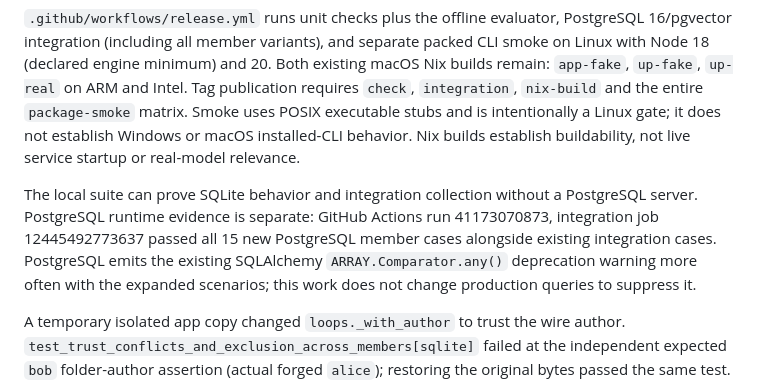
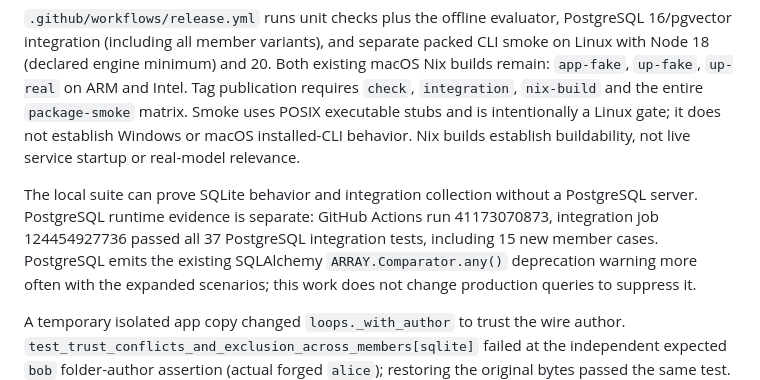
Before and after one commit to Crash0v3rrid3/hivemind, a Markdown page: docs/regression-testing.md, the part around the change. Rendered like a GitHub page.

Commit message:
docs: correct PostgreSQL regression evidence

```diff
--- a/docs/regression-testing.md
+++ b/docs/regression-testing.md
@@ -95,8 +95,8 @@ service startup or real-model relevance.
 
 The local suite can prove SQLite behavior and integration collection without a
 PostgreSQL server. PostgreSQL runtime evidence is separate: GitHub Actions run
-41173070873, integration job 12445492773637 passed all 15 new PostgreSQL member cases
-alongside existing integration cases. PostgreSQL emits the existing SQLAlchemy
+41173070873, integration job 124454927736 passed all 37 PostgreSQL integration tests,
+including 15 new member cases. PostgreSQL emits the existing SQLAlchemy
 `ARRAY.Comparator.any()` deprecation warning more often with the expanded scenarios;
 this work does not change production queries to suppress it.
 
```
